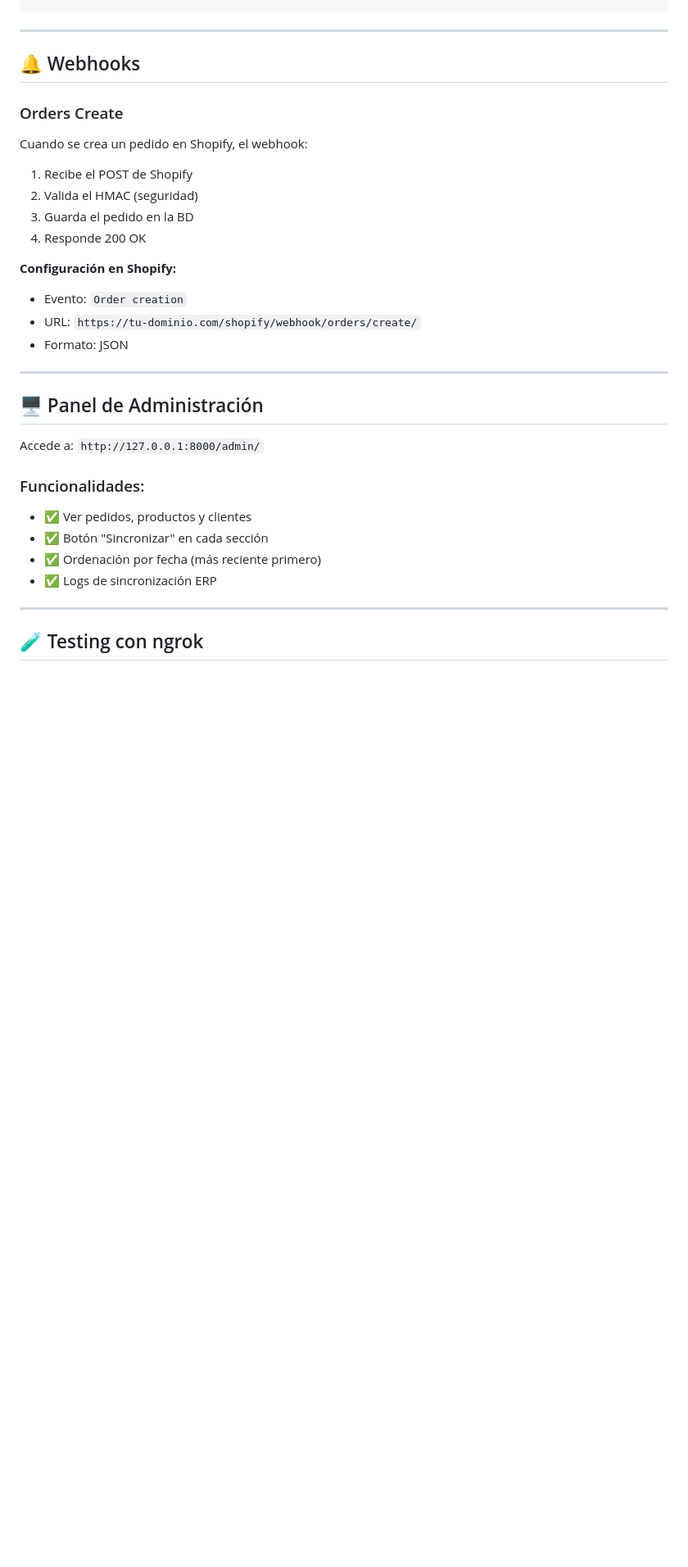
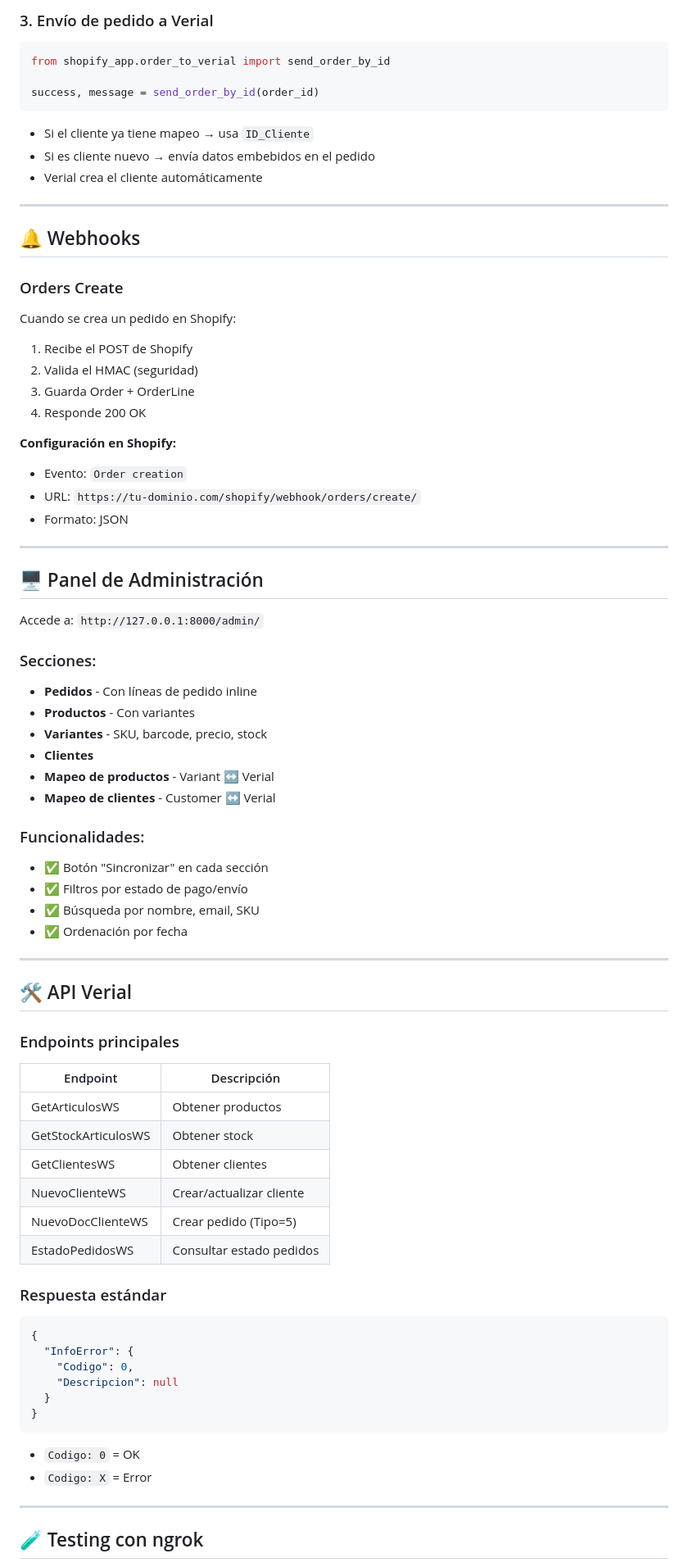
Before and after one commit to nut-tch/conector-shopify, a Markdown page: README.md, the part around one of its changes. Shown at 82% size. GitHub-like rendering; blank space fills up the shorter version.

````diff
--- a/README.md
+++ b/README.md
@@ -220,3 +276,12 @@ conector_shopify/
+### 3. Envío de pedido a Verial
+```python
+from shopify_app.order_to_verial import send_order_by_id
+
+success, message = send_order_by_id(order_id)
+```
+- Si el cliente ya tiene mapeo → usa `ID_Cliente`
+- Si es cliente nuevo → envía datos embebidos en el pedido
+- Verial crea el cliente automáticamente
 
 ---
 
@@ -224,11 +289,10 @@ conector_shopify/
 
 ### Orders Create
 
-Cuando se crea un pedido en Shopify, el webhook:
-
+Cuando se crea un pedido en Shopify:
 1. Recibe el POST de Shopify
 2. Valida el HMAC (seguridad)
-3. Guarda el pedido en la BD
+3. Guarda Order + OrderLine
 4. Responde 200 OK
 
 **Configuración en Shopify:**
@@ -242,11 +306,46 @@ Cuando se crea un pedido en Shopify, el webhook:
 
 Accede a: `http://127.0.0.1:8000/admin/`
 
+### Secciones:
+- **Pedidos** - Con líneas de pedido inline
+- **Productos** - Con variantes
+- **Variantes** - SKU, barcode, precio, stock
+- **Clientes**
+- **Mapeo de productos** - Variant ↔ Verial
+- **Mapeo de clientes** - Customer ↔ Verial
+
 ### Funcionalidades:
-- ✅ Ver pedidos, productos y clientes
 - ✅ Botón "Sincronizar" en cada sección
-- ✅ Ordenación por fecha (más reciente primero)
-- ✅ Logs de sincronización ERP
+- ✅ Filtros por estado de pago/envío
+- ✅ Búsqueda por nombre, email, SKU
+- ✅ Ordenación por fecha
+
+---
+
+## 🛠️ API Verial
+
+### Endpoints principales
+
+| Endpoint | Descripción |
+|----------|-------------|
+| GetArticulosWS | Obtener productos |
+| GetStockArticulosWS | Obtener stock |
+| GetClientesWS | Obtener clientes |
+| NuevoClienteWS | Crear/actualizar cliente |
+| NuevoDocClienteWS | Crear pedido (Tipo=5) |
+| EstadoPedidosWS | Consultar estado pedidos |
+
+### Respuesta estándar
+```json
+{
+  "InfoError": {
+    "Codigo": 0,
+    "Descripcion": null
+  }
+}
+```
+- `Codigo: 0` = OK
+- `Codigo: X` = Error
 
 ---
 
````
Also changed, not shown: other parts of README.md (+114 -66 lines).
